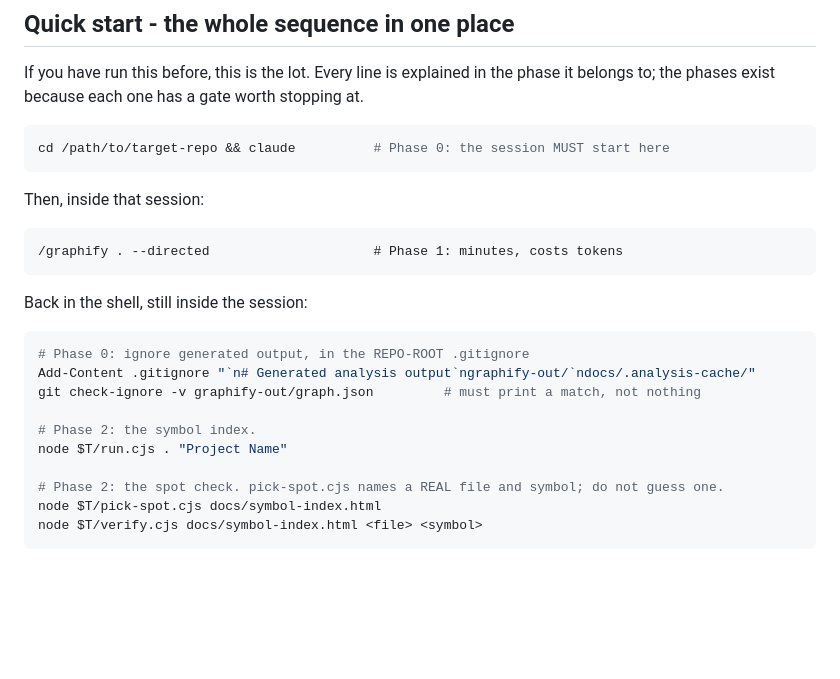
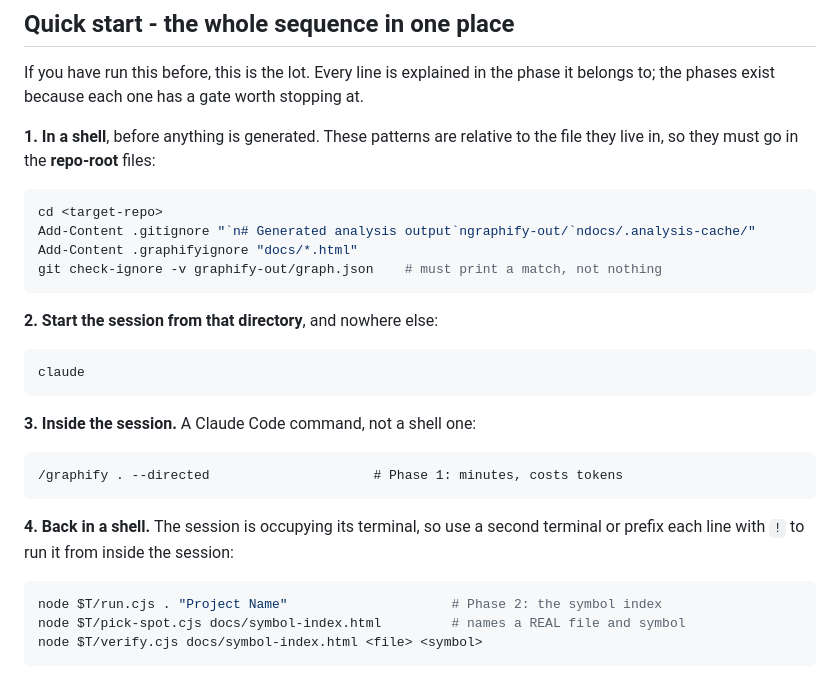
Before and after one commit to sthornton19-73/analysis-tooling, a Markdown page: SESSION-RUNBOOK.md, the part around the change. Rendered like a GitHub page; blank space fills up the shorter version.

````diff
--- a/SESSION-RUNBOOK.md
+++ b/SESSION-RUNBOOK.md
@@ -44,28 +44,34 @@ or let the Phase 4 session run it, which is what happens when you drive it with
 If you have run this before, this is the lot. Every line is explained in the phase it
 belongs to; the phases exist because each one has a gate worth stopping at.
 
-```bash
-cd /path/to/target-repo && claude          # Phase 0: the session MUST start here
+**1. In a shell**, before anything is generated. These patterns are relative to the file
+they live in, so they must go in the **repo-root** files:
+
+```powershell
+cd <target-repo>
+Add-Content .gitignore "`n# Generated analysis output`ngraphify-out/`ndocs/.analysis-cache/"
+Add-Content .graphifyignore "docs/*.html"
+git check-ignore -v graphify-out/graph.json    # must print a match, not nothing
 ```
 
-Then, inside that session:
+**2. Start the session from that directory**, and nowhere else:
+
+```powershell
+claude
+```
+
+**3. Inside the session.** A Claude Code command, not a shell one:
 
 ```
 /graphify . --directed                     # Phase 1: minutes, costs tokens
 ```
 
-Back in the shell, still inside the session:
+**4. Back in a shell.** The session is occupying its terminal, so use a second terminal or
+prefix each line with `!` to run it from inside the session:
 
-```bash
-# Phase 0: ignore generated output, in the REPO-ROOT .gitignore
-Add-Content .gitignore "`n# Generated analysis output`ngraphify-out/`ndocs/.analysis-cache/"
-git check-ignore -v graphify-out/graph.json         # must print a match, not nothing
-
-# Phase 2: the symbol index.
-node $T/run.cjs . "Project Name"
-
-# Phase 2: the spot check. pick-spot.cjs names a REAL file and symbol; do not guess one.
-node $T/pick-spot.cjs docs/symbol-index.html
+```powershell
+node $T/run.cjs . "Project Name"                     # Phase 2: the symbol index
+node $T/pick-spot.cjs docs/symbol-index.html         # names a REAL file and symbol
 node $T/verify.cjs docs/symbol-index.html <file> <symbol>
 ```
 
````
Also changed, not shown: README.md (+19 -4 lines).
